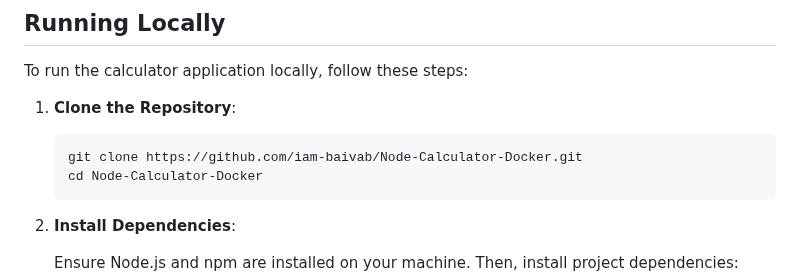
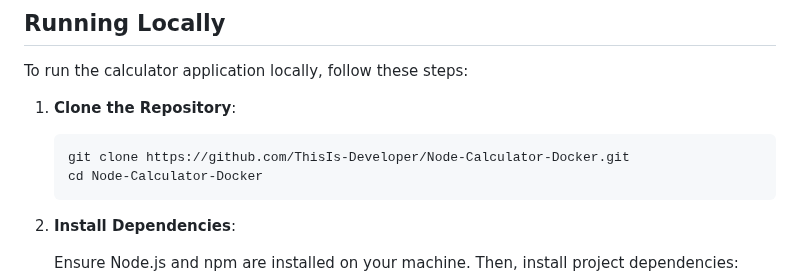
Before and after one commit to ThisIs-Developer/Node-Calculator-Docker, a Markdown page: README.md, the part around one of its changes. Drawn GitHub-style.

````diff
--- a/README.md
+++ b/README.md
@@ -36,7 +36,7 @@ To run the calculator application locally, follow these steps:
 1. **Clone the Repository**:
 
    ```bash
-   git clone https://github.com/iam-baivab/Node-Calculator-Docker.git
+   git clone https://github.com/ThisIs-Developer/Node-Calculator-Docker.git
    cd Node-Calculator-Docker
    ```
 
````
Also changed, not shown: other parts of README.md (+1 -1 lines).
